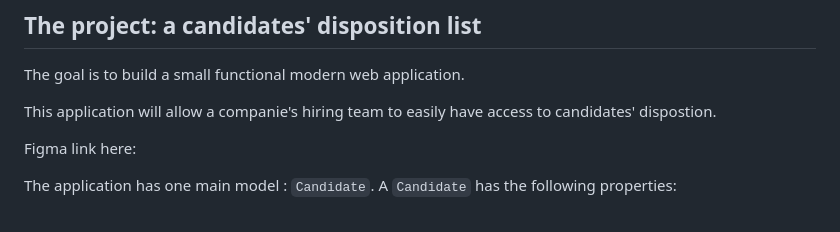
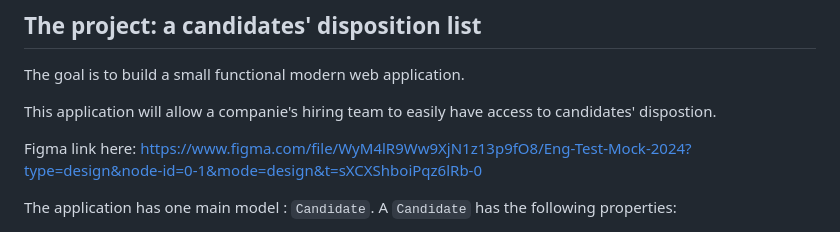
Before and after one commit to rzeradev/software-engineer-assignment, a Markdown page: README.md, the part around the change. GitHub-like rendering.

```diff
--- a/README.md
+++ b/README.md
@@ -14,7 +14,7 @@ The goal is to build a small functional modern web application.
 
 This application will allow a companie's hiring team to easily have access to candidates' dispostion.
 
-Figma link here:
+Figma link here: https://www.figma.com/file/WyM4lR9Ww9XjN1z13p9fO8/Eng-Test-Mock-2024?type=design&node-id=0-1&mode=design&t=sXCXShboiPqz6lRb-0
 
 The application has one main model : `Candidate`. A `Candidate` has the following properties:
 
```
